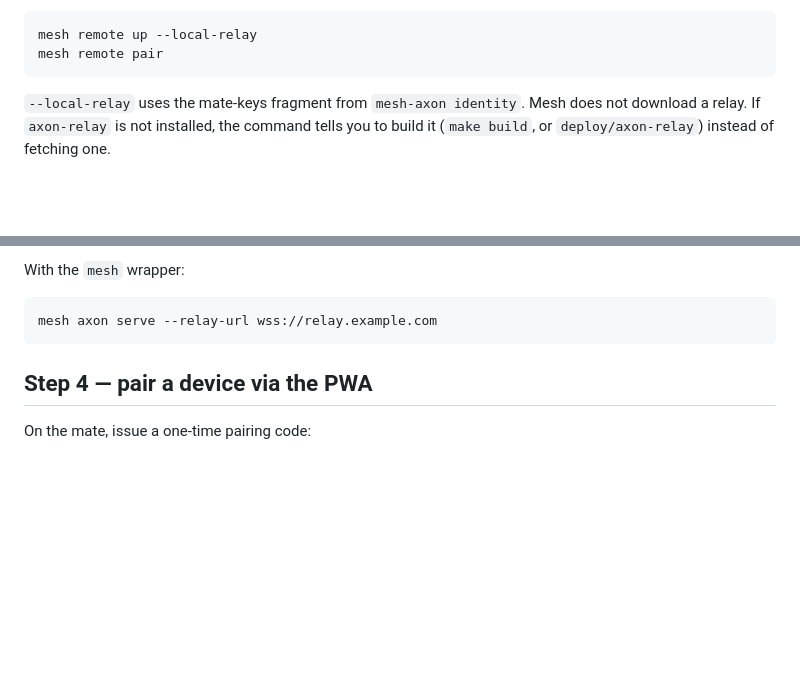
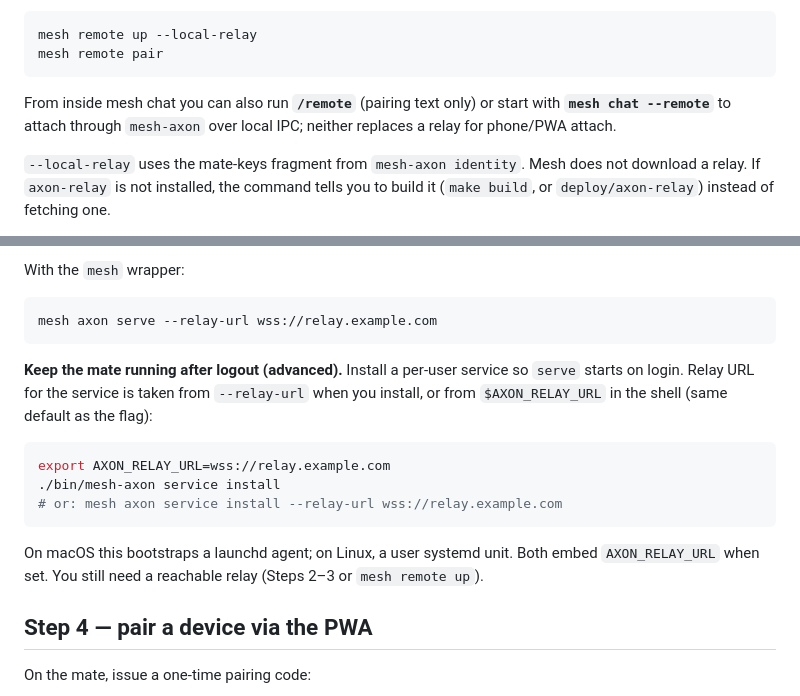
Before and after one commit to SteerMesh/axon, a Markdown page: docs/GETTING_STARTED.md, 2 parts joined by grey strips. Rendered like a GitHub page; blank space fills up the shorter version.

Commit message:
docs: mesh chat --remote and service install relay URL
Cross-link mesh entry points and document AXON_RELAY_URL on service install.

Co-authored-by: Cursor <cursoragent@cursor.com>

````diff
--- a/docs/GETTING_STARTED.md
+++ b/docs/GETTING_STARTED.md
@@ -44,6 +44,10 @@ or next to `mesh-axon`), one command starts the relay on
 mesh remote up --local-relay
 mesh remote pair
 ```
+
+From inside mesh chat you can also run **`/remote`** (pairing text only) or start with
+**`mesh chat --remote`** to attach through `mesh-axon` over local IPC; neither replaces a
+relay for phone/PWA attach.
 
 `--local-relay` uses the mate-keys fragment from `mesh-axon identity`.
 Mesh does not download a relay. If `axon-relay` is not installed, the
@@ -157,6 +161,19 @@ With the `mesh` wrapper:
 ```bash
 mesh axon serve --relay-url wss://relay.example.com
 ```
+
+**Keep the mate running after logout (advanced).** Install a per-user service so `serve`
+starts on login. Relay URL for the service is taken from `--relay-url` when you install, or
+from `$AXON_RELAY_URL` in the shell (same default as the flag):
+
+```bash
+export AXON_RELAY_URL=wss://relay.example.com
+./bin/mesh-axon service install
+# or: mesh axon service install --relay-url wss://relay.example.com
+```
+
+On macOS this bootstraps a launchd agent; on Linux, a user systemd unit. Both embed
+`AXON_RELAY_URL` when set. You still need a reachable relay (Steps 2–3 or `mesh remote up`).
 
 ## Step 4 — pair a device via the PWA
 
````
